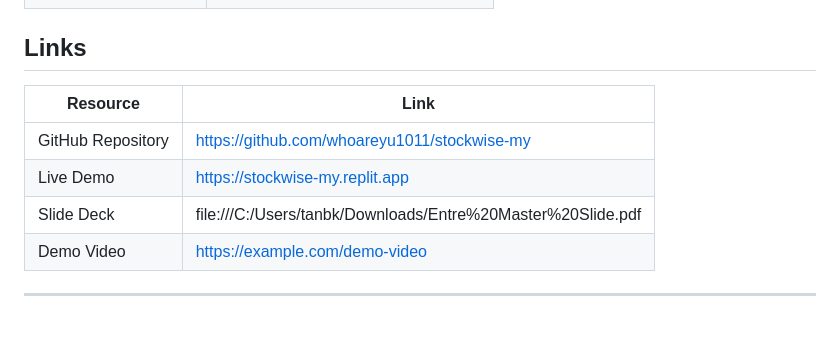
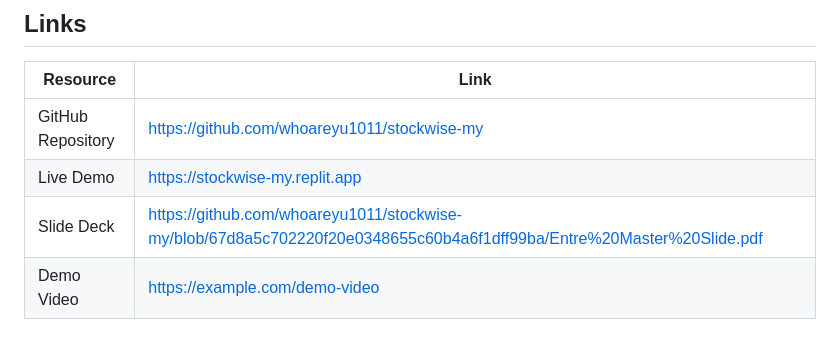
Before and after one commit to whoareyu1011/stockwise-my, a Markdown page: README.md, the part around the change. Rendered like a GitHub page.

```diff
--- a/README.md
+++ b/README.md
@@ -21,7 +21,7 @@
 | ----------------- | ---------------------------------------------- |
 | GitHub Repository | https://github.com/whoareyu1011/stockwise-my |
 | Live Demo         | https://stockwise-my.replit.app                |
-| Slide Deck        | file:///C:/Users/tanbk/Downloads/Entre%20Master%20Slide.pdf|
+| Slide Deck        | https://github.com/whoareyu1011/stockwise-my/blob/67d8a5c702220f20e0348655c60b4a6f1dff99ba/Entre%20Master%20Slide.pdf|
 | Demo Video        | https://example.com/demo-video                 |
 
 ---
```
